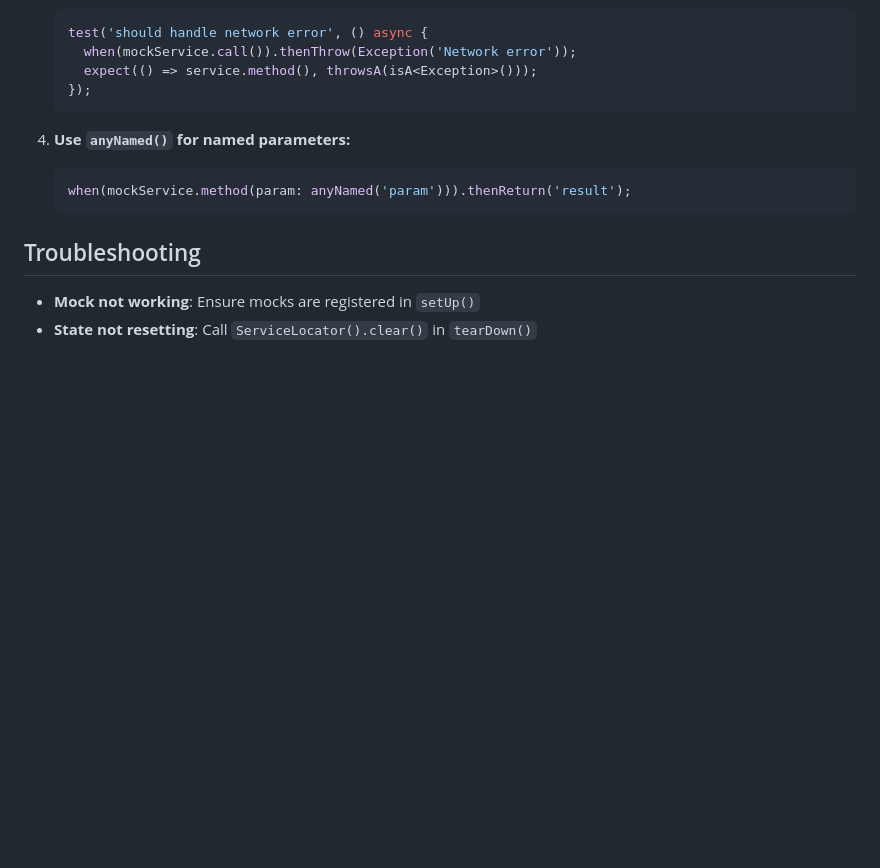
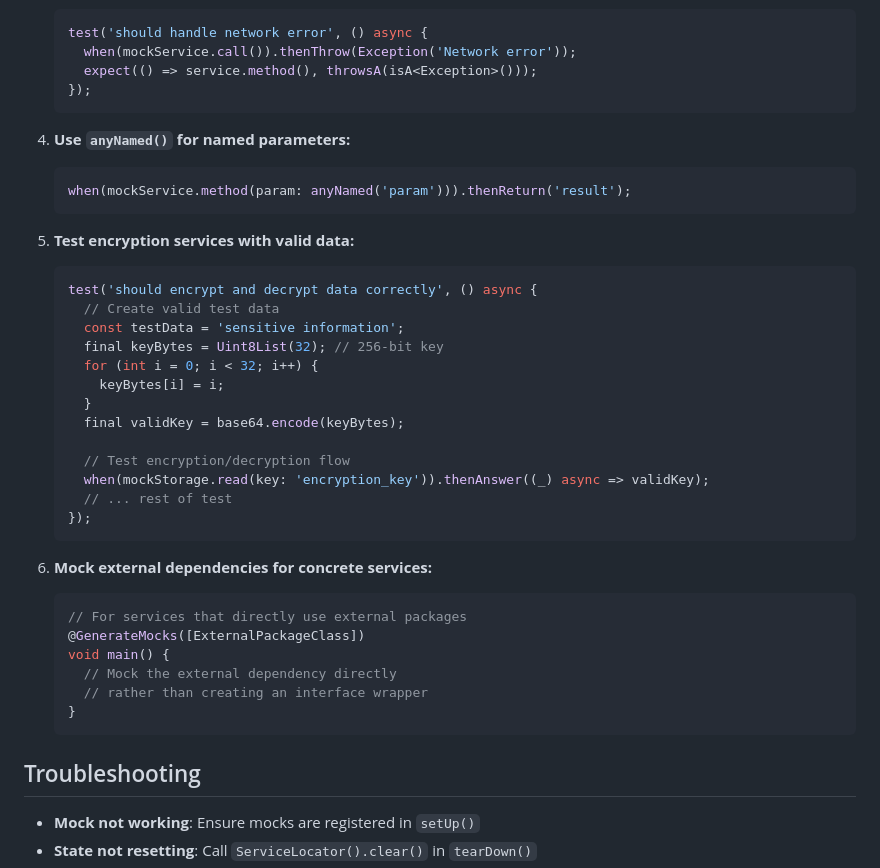
Before and after one commit to Screendead/minecraft-server-admin, a Markdown page: minecraft_server_automation/TESTING_MOCKING_GUIDE.md, the part around the change printed below. GitHub-like rendering; blank space fills up the shorter version.

````diff
--- a/minecraft_server_automation/TESTING_MOCKING_GUIDE.md
+++ b/minecraft_server_automation/TESTING_MOCKING_GUIDE.md
@@ -287,6 +330,33 @@ void main() {
    when(mockService.method(param: anyNamed('param'))).thenReturn('result');
    ```
 
+5. **Test encryption services with valid data:**
+   ```dart
+   test('should encrypt and decrypt data correctly', () async {
+     // Create valid test data
+     const testData = 'sensitive information';
+     final keyBytes = Uint8List(32); // 256-bit key
+     for (int i = 0; i < 32; i++) {
+       keyBytes[i] = i;
+     }
+     final validKey = base64.encode(keyBytes);
+
+     // Test encryption/decryption flow
+     when(mockStorage.read(key: 'encryption_key')).thenAnswer((_) async => validKey);
+     // ... rest of test
+   });
+   ```
+
+6. **Mock external dependencies for concrete services:**
+   ```dart
+   // For services that directly use external packages
+   @GenerateMocks([ExternalPackageClass])
+   void main() {
+     // Mock the external dependency directly
+     // rather than creating an interface wrapper
+   }
+   ```
+
 ## Troubleshooting
 
 - **Mock not working**: Ensure mocks are registered in `setUp()`
````
Also changed, not shown: other parts of minecraft_server_automation/TESTING_MOCKING_GUIDE.md (+43 -0 lines).
